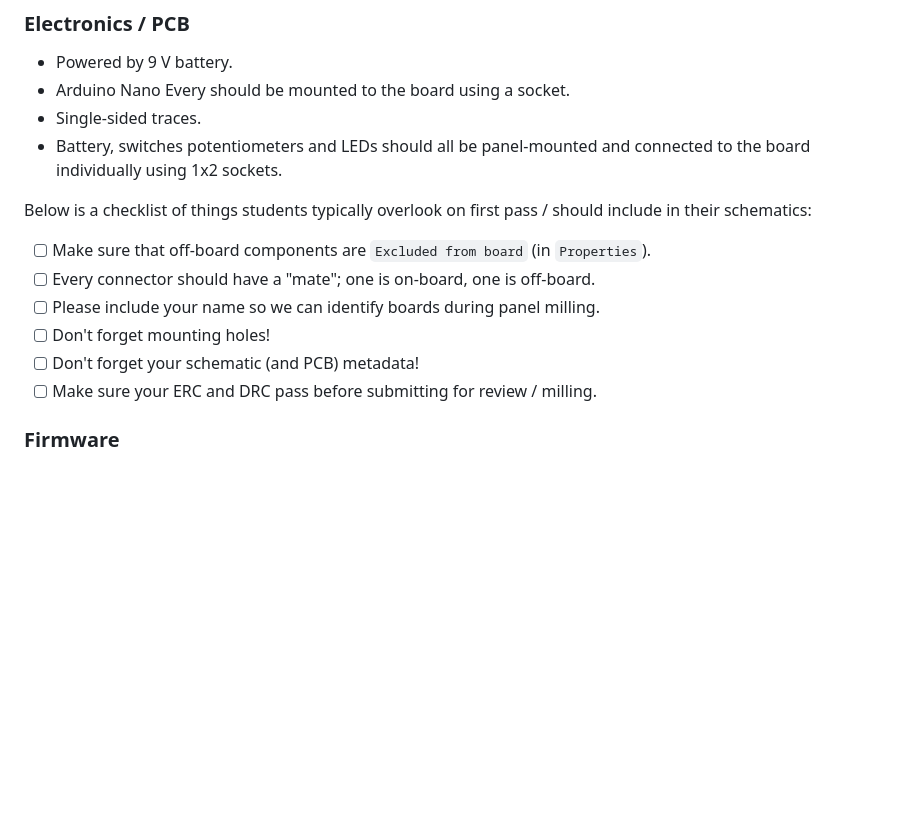
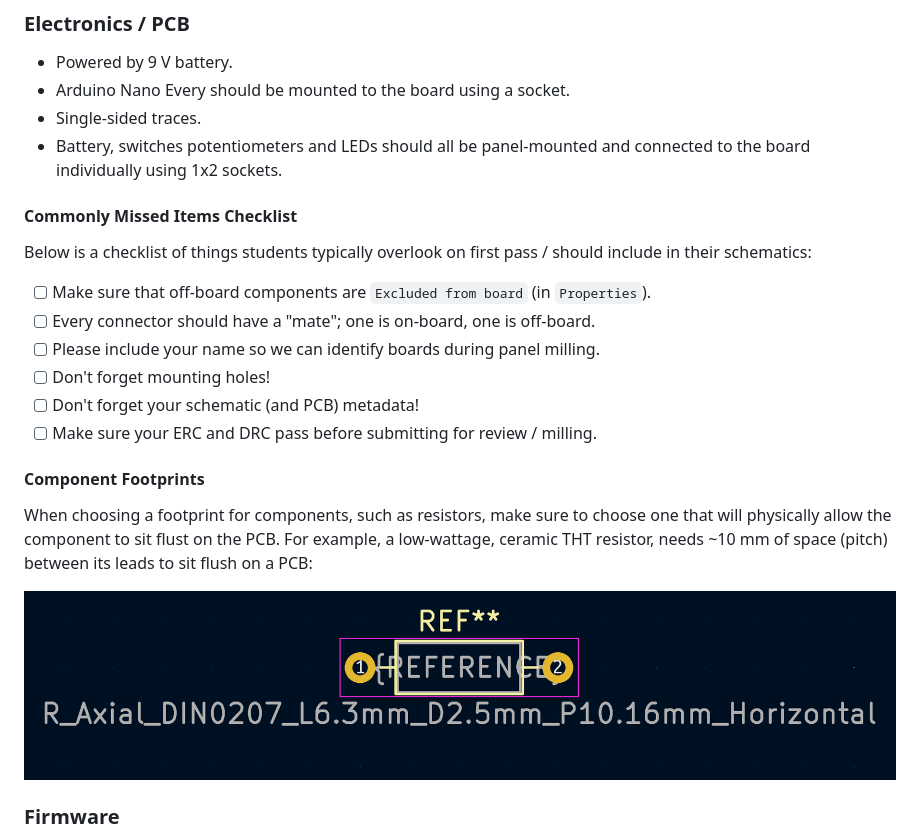
Before and after one commit to AlishaG15/Lightbox-MedTechPrototyping, a Markdown page: README.md, the part around the change. Rendered like a GitHub page; pictures changed too: resistor_tht_footprint.png (added); blank space fills up the shorter version.

Commit message:
add resistor footprint example

```diff
--- a/README.md
+++ b/README.md
@@ -11,6 +11,7 @@ the Arduino Nano Every.
 * Single-sided traces.
 * Battery, switches potentiometers and LEDs should all be panel-mounted and connected to the board individually using 1x2 sockets.
 
+#### Commonly Missed Items Checklist
 Below is a checklist of things students typically overlook on first pass / should include in their schematics:
 * [ ] Make sure that off-board components are `Excluded from board` (in `Properties`).
 * [ ] Every connector should have a "mate"; one is on-board, one is off-board.
@@ -18,6 +19,11 @@ Below is a checklist of things students typically overlook on first pass / shoul
 * [ ] Don't forget mounting holes!
 * [ ] Don't forget your schematic (and PCB) metadata!
 * [ ] Make sure your ERC and DRC pass before submitting for review / milling.
+
+#### Component Footprints
+When choosing a footprint for components, such as resistors, make sure to choose one that will physically allow the component to sit flust on the PCB.  For example, a low-wattage, ceramic THT resistor, needs ~10 mm of space (pitch) between its leads to sit flush on a PCB:
+
+![resistor_tht_footprint](resistor_tht_footprint.png)
 
 ### Firmware
 The [firmware](src/main.cpp) in this repository is an example of how to approach the function above, but is **not** the solution for the specifications below!!
```
